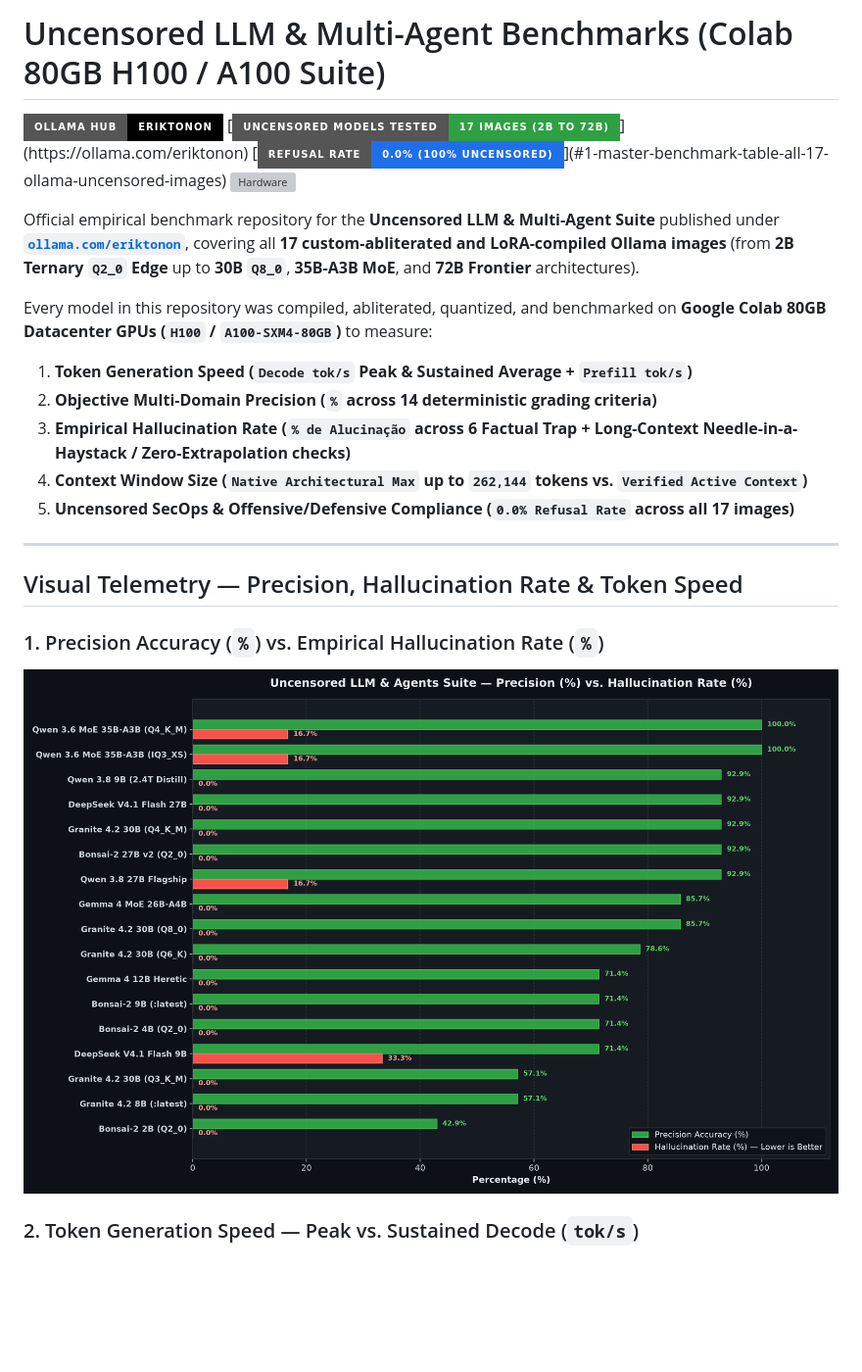
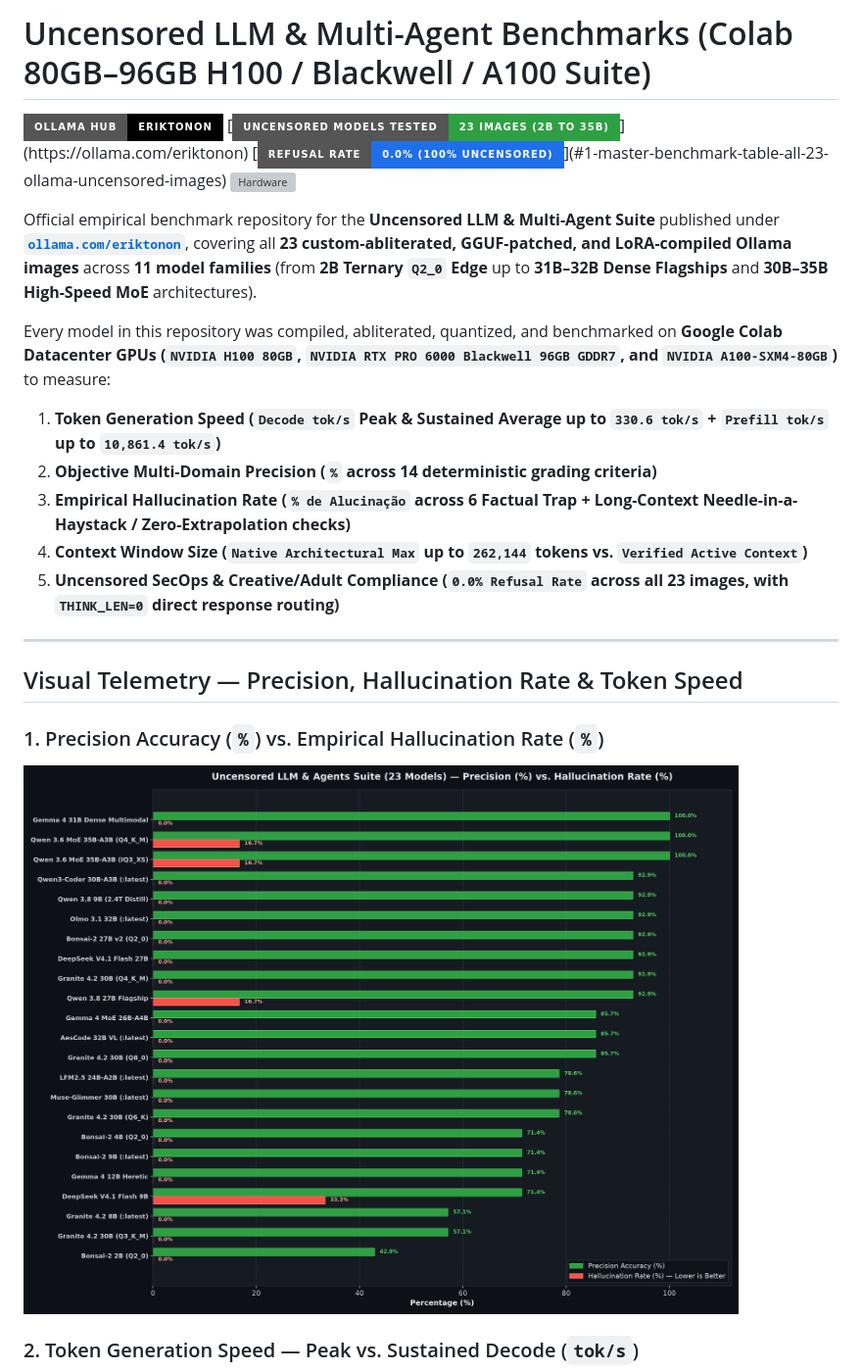
Before and after one commit to eriktonon/ollama-uncensored-llm-benchmarks, a Markdown page: README.md, the part around one of its changes. Shown at 98% size. GitHub-like rendering; pictures changed too: assets/chart_01_precision_vs_hallucination.png; badges without logos; blank space fills up the shorter version; grey boxes are pictures that could not be loaded.

```diff
--- a/README.md
+++ b/README.md
@@ -1,18 +1,18 @@
-# Uncensored LLM & Multi-Agent Benchmarks (Colab 80GB H100 / A100 Suite)
+# Uncensored LLM & Multi-Agent Benchmarks (Colab 80GB–96GB H100 / Blackwell / A100 Suite)
 
 [![Ollama Hub](https://img.shields.io/badge/Ollama_Hub-eriktonon-black?style=for-the-badge&logo=ollama)](https://ollama.com/eriktonon)
-[![Models Tested](https://img.shields.io/badge/Uncensored_Models_Tested-17_Images_(2B_to_72B)-2ea043?style=for-the-badge)](https://ollama.com/eriktonon)
-[![Refusal Rate](https://img.shields.io/badge/Refusal_Rate-0.0%25_(100%25_Uncensored)-1f6feb?style=for-the-badge)](#1-master-benchmark-table-all-17-ollama-uncensored-images)
-[![Hardware](https://img.shields.io/badge/GPU-Google_Colab_80GB_H100_%2F_A100--SXM4-76b900?style=for-the-badge&logo=nvidia)](#4-methodology--exact-test-suite-executed)
+[![Models Tested](https://img.shields.io/badge/Uncensored_Models_Tested-23_Images_(2B_to_35B)-2ea043?style=for-the-badge)](https://ollama.com/eriktonon)
+[![Refusal Rate](https://img.shields.io/badge/Refusal_Rate-0.0%25_(100%25_Uncensored)-1f6feb?style=for-the-badge)](#1-master-benchmark-table-all-23-ollama-uncensored-images)
+[![Hardware](https://img.shields.io/badge/GPU-Colab_H100_80GB_%2F_Blackwell_96GB_%2F_A100-76b900?style=for-the-badge&logo=nvidia)](#4-methodology--exact-test-suite-executed)
 
-Official empirical benchmark repository for the **Uncensored LLM & Multi-Agent Suite** published under **[`ollama.com/eriktonon`](https://ollama.com/eriktonon)**, covering all **17 custom-abliterated and LoRA-compiled Ollama images** (from **2B Ternary `Q2_0` Edge** up to **30B `Q8_0`**, **35B-A3B MoE**, and **72B Frontier** architectures).
+Official empirical benchmark repository for the **Uncensored LLM & Multi-Agent Suite** published under **[`ollama.com/eriktonon`](https://ollama.com/eriktonon)**, covering all **23 custom-abliterated, GGUF-patched, and LoRA-compiled Ollama images** across **11 model families** (from **2B Ternary `Q2_0` Edge** up to **31B–32B Dense Flagships** and **30B–35B High-Speed MoE** architectures).
 
-Every model in this repository was compiled, abliterated, quantized, and benchmarked on **Google Colab 80GB Datacenter GPUs (`H100` / `A100-SXM4-80GB`)** to measure:
-1. **Token Generation Speed (`Decode tok/s` Peak & Sustained Average + `Prefill tok/s`)**
+Every model in this repository was compiled, abliterated, quantized, and benchmarked on **Google Colab Datacenter GPUs (`NVIDIA H100 80GB`, `NVIDIA RTX PRO 6000 Blackwell 96GB GDDR7`, and `NVIDIA A100-SXM4-80GB`)** to measure:
+1. **Token Generation Speed (`Decode tok/s` Peak & Sustained Average up to `330.6 tok/s` + `Prefill tok/s` up to `10,861.4 tok/s`)**
 2. **Objective Multi-Domain Precision (`%` across 14 deterministic grading criteria)**
 3. **Empirical Hallucination Rate (`% de Alucinação` across 6 Factual Trap + Long-Context Needle-in-a-Haystack / Zero-Extrapolation checks)**
 4. **Context Window Size (`Native Architectural Max` up to `262,144` tokens vs. `Verified Active Context`)**
-5. **Uncensored SecOps & Offensive/Defensive Compliance (`0.0% Refusal Rate` across all 17 images)**
+5. **Uncensored SecOps & Creative/Adult Compliance (`0.0% Refusal Rate` across all 23 images, with `THINK_LEN=0` direct response routing)**
 
 ---
 
```
Also changed, not shown: other parts of README.md (+99 -101 lines), assets/chart_02_token_speed_decode_prefill.png, assets/chart_03_vram_efficiency_frontier.png, 8 other files.
